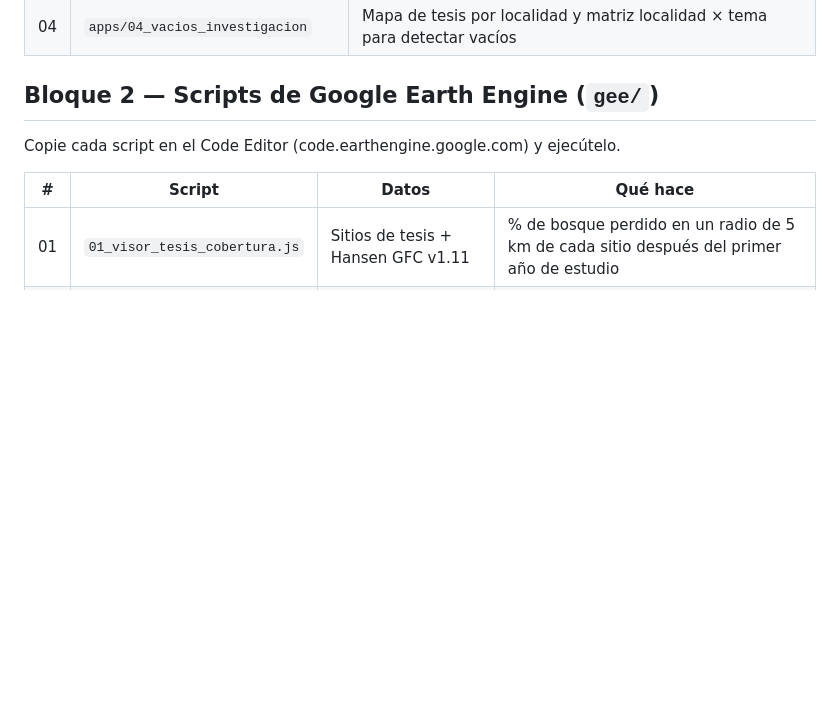
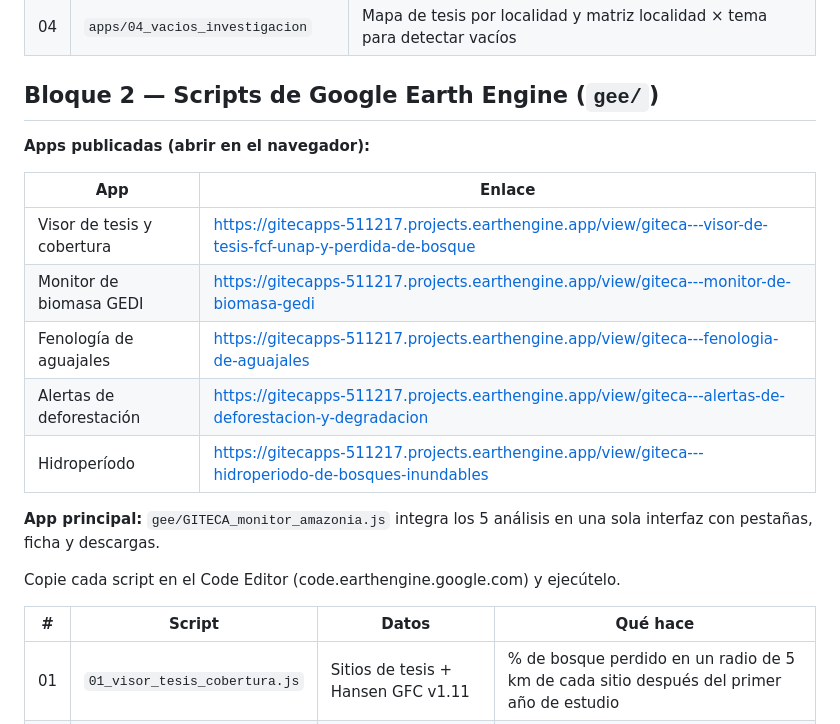
Before and after one commit to diangelomachoa/GITECA-apps, a Markdown page: README.md, the part around the change. Rendered like a GitHub page; blank space fills up the shorter version.

```diff
--- a/README.md
+++ b/README.md
@@ -17,6 +17,18 @@ Peruana (UNAP).
 | 04 | `apps/04_vacios_investigacion` | Mapa de tesis por localidad y matriz localidad × tema para detectar vacíos |
 
 ## Bloque 2 — Scripts de Google Earth Engine (`gee/`)
+
+**Apps publicadas (abrir en el navegador):**
+
+| App | Enlace |
+|---|---|
+| Visor de tesis y cobertura | https://gitecapps-511217.projects.earthengine.app/view/giteca---visor-de-tesis-fcf-unap-y-perdida-de-bosque |
+| Monitor de biomasa GEDI | https://gitecapps-511217.projects.earthengine.app/view/giteca---monitor-de-biomasa-gedi |
+| Fenología de aguajales | https://gitecapps-511217.projects.earthengine.app/view/giteca---fenologia-de-aguajales |
+| Alertas de deforestación | https://gitecapps-511217.projects.earthengine.app/view/giteca---alertas-de-deforestacion-y-degradacion |
+| Hidroperíodo | https://gitecapps-511217.projects.earthengine.app/view/giteca---hidroperiodo-de-bosques-inundables |
+
+**App principal:** `gee/GITECA_monitor_amazonia.js` integra los 5 análisis en una sola interfaz con pestañas, ficha y descargas.
 
 Copie cada script en el Code Editor (code.earthengine.google.com) y ejecútelo.
 
```
